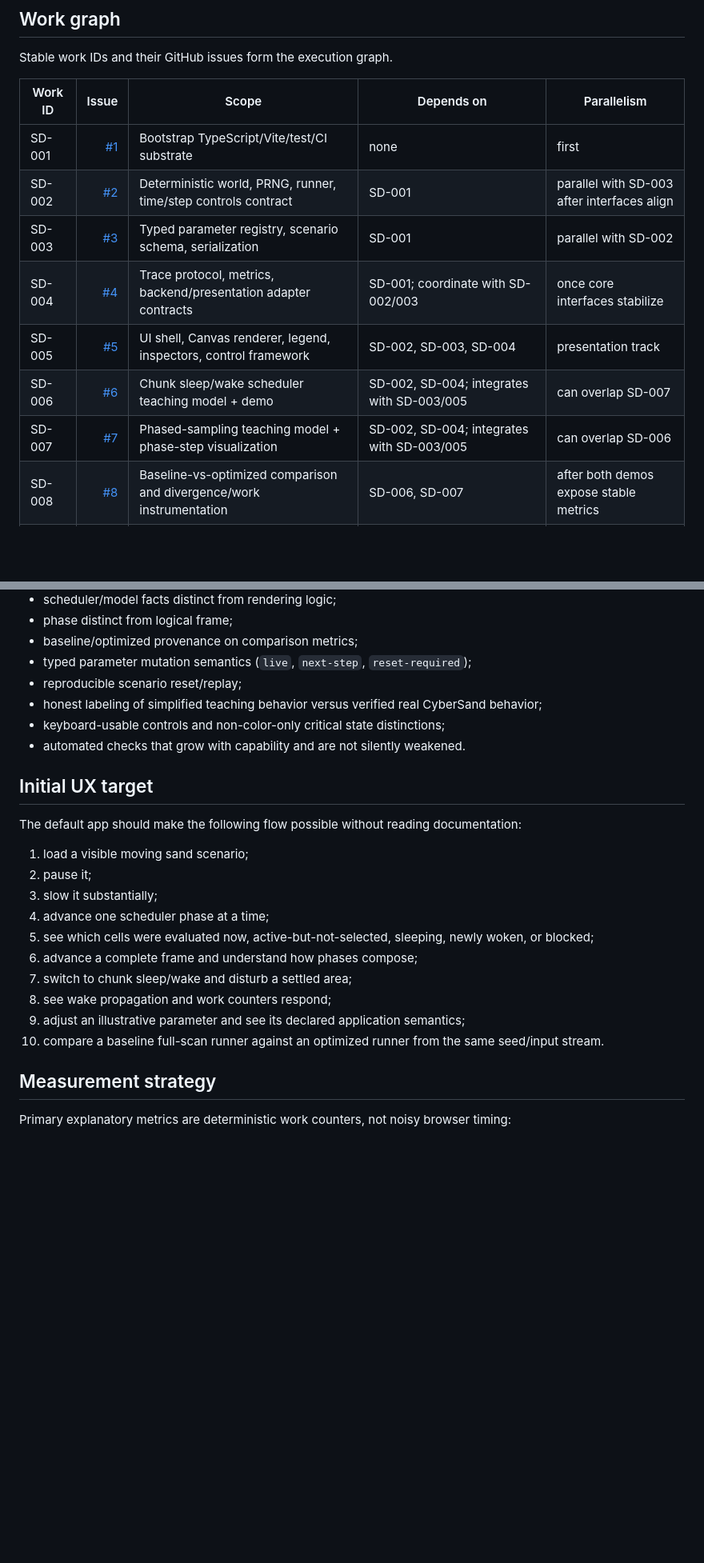
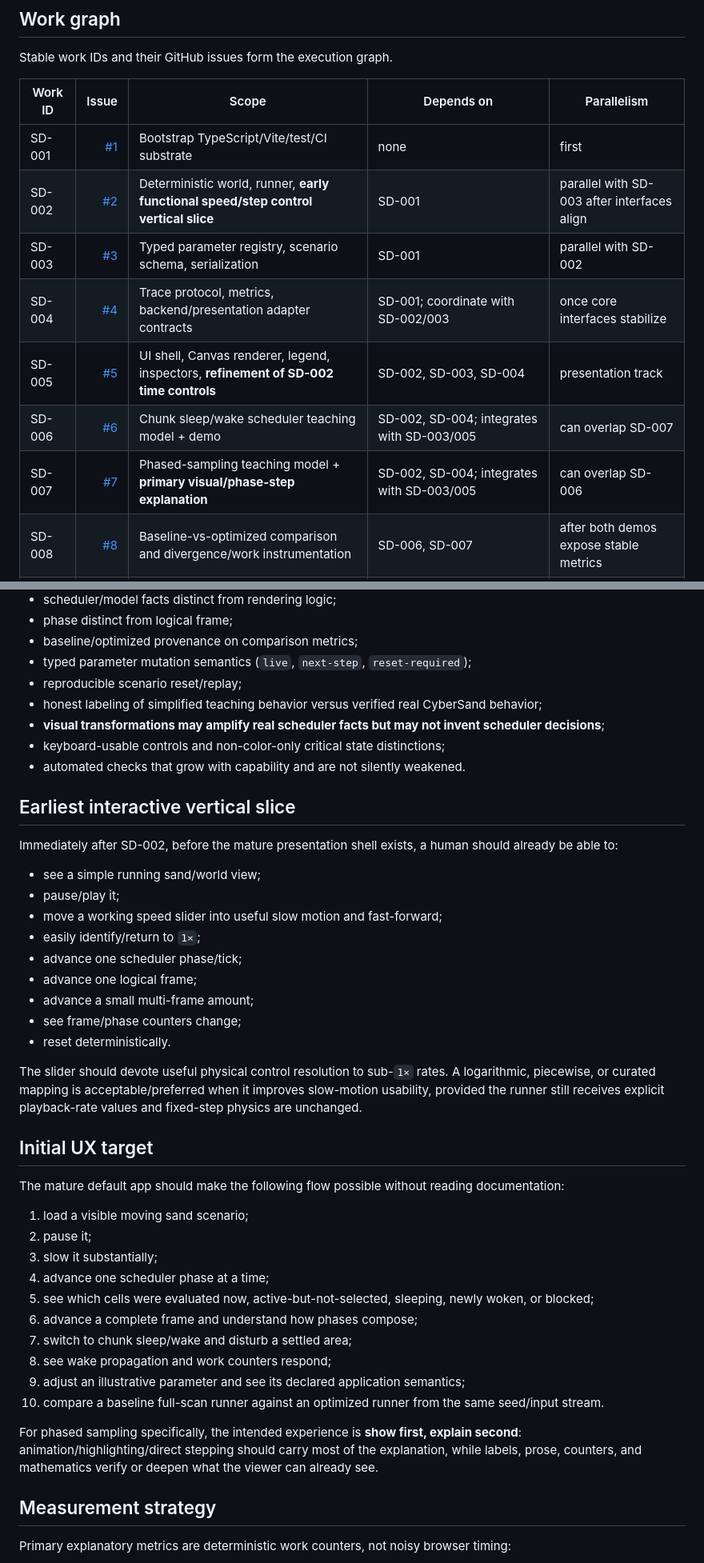
Before and after one commit to techrote/sandimations, a Markdown page: docs/RAG.md, 2 parts joined by grey strips. Shown at 80% size. GitHub-like rendering; blank space fills up the shorter version.

Commit message:
docs: promote early time controls and clarify visual-truthfulness rule

```diff
--- a/docs/RAG.md
+++ b/docs/RAG.md
@@ -46,12 +51,12 @@ Stable work IDs and their GitHub issues form the execution graph.
 | Work ID | Issue | Scope | Depends on | Parallelism |
 |---|---:|---|---|---|
 | SD-001 | [#1](https://github.com/techrote/sandimations/issues/1) | Bootstrap TypeScript/Vite/test/CI substrate | none | first |
-| SD-002 | [#2](https://github.com/techrote/sandimations/issues/2) | Deterministic world, PRNG, runner, time/step controls contract | SD-001 | parallel with SD-003 after interfaces align |
+| SD-002 | [#2](https://github.com/techrote/sandimations/issues/2) | Deterministic world, runner, **early functional speed/step control vertical slice** | SD-001 | parallel with SD-003 after interfaces align |
 | SD-003 | [#3](https://github.com/techrote/sandimations/issues/3) | Typed parameter registry, scenario schema, serialization | SD-001 | parallel with SD-002 |
 | SD-004 | [#4](https://github.com/techrote/sandimations/issues/4) | Trace protocol, metrics, backend/presentation adapter contracts | SD-001; coordinate with SD-002/003 | once core interfaces stabilize |
-| SD-005 | [#5](https://github.com/techrote/sandimations/issues/5) | UI shell, Canvas renderer, legend, inspectors, control framework | SD-002, SD-003, SD-004 | presentation track |
+| SD-005 | [#5](https://github.com/techrote/sandimations/issues/5) | UI shell, Canvas renderer, legend, inspectors, **refinement of SD-002 time controls** | SD-002, SD-003, SD-004 | presentation track |
 | SD-006 | [#6](https://github.com/techrote/sandimations/issues/6) | Chunk sleep/wake scheduler teaching model + demo | SD-002, SD-004; integrates with SD-003/005 | can overlap SD-007 |
-| SD-007 | [#7](https://github.com/techrote/sandimations/issues/7) | Phased-sampling teaching model + phase-step visualization | SD-002, SD-004; integrates with SD-003/005 | can overlap SD-006 |
+| SD-007 | [#7](https://github.com/techrote/sandimations/issues/7) | Phased-sampling teaching model + **primary visual/phase-step explanation** | SD-002, SD-004; integrates with SD-003/005 | can overlap SD-006 |
 | SD-008 | [#8](https://github.com/techrote/sandimations/issues/8) | Baseline-vs-optimized comparison and divergence/work instrumentation | SD-006, SD-007 | after both demos expose stable metrics |
 | SD-009 | [#9](https://github.com/techrote/sandimations/issues/9) | Scenario presets, timeline, shareable URL state, presentation mode | SD-003, SD-005, SD-006, SD-007; comparison scenarios may use SD-008 | after stable scenario/UI contracts |
 | SD-010 | [#10](https://github.com/techrote/sandimations/issues/10) | Accessibility, performance, browser hardening, static deployment | SD-005 through SD-009 | final release hardening |
@@ -81,12 +88,29 @@ Every implementation must preserve:
 - typed parameter mutation semantics (`live`, `next-step`, `reset-required`);
 - reproducible scenario reset/replay;
 - honest labeling of simplified teaching behavior versus verified real CyberSand behavior;
+- **visual transformations may amplify real scheduler facts but may not invent scheduler decisions**;
 - keyboard-usable controls and non-color-only critical state distinctions;
 - automated checks that grow with capability and are not silently weakened.
 
+## Earliest interactive vertical slice
+
+Immediately after SD-002, before the mature presentation shell exists, a human should already be able to:
+
+- see a simple running sand/world view;
+- pause/play it;
+- move a working speed slider into useful slow motion and fast-forward;
+- easily identify/return to `1×`;
+- advance one scheduler phase/tick;
+- advance one logical frame;
+- advance a small multi-frame amount;
+- see frame/phase counters change;
+- reset deterministically.
+
+The slider should devote useful physical control resolution to sub-`1×` rates. A logarithmic, piecewise, or curated mapping is acceptable/preferred when it improves slow-motion usability, provided the runner still receives explicit playback-rate values and fixed-step physics are unchanged.
+
 ## Initial UX target
 
-The default app should make the following flow possible without reading documentation:
+The mature default app should make the following flow possible without reading documentation:
 
 1. load a visible moving sand scenario;
 2. pause it;
@@ -98,6 +122,8 @@ The default app should make the following flow possible without reading document
 8. see wake propagation and work counters respond;
 9. adjust an illustrative parameter and see its declared application semantics;
 10. compare a baseline full-scan runner against an optimized runner from the same seed/input stream.
+
+For phased sampling specifically, the intended experience is **show first, explain second**: animation/highlighting/direct stepping should carry most of the explanation, while labels, prose, counters, and mathematics verify or deepen what the viewer can already see.
 
 ## Measurement strategy
 
```
Also changed, not shown: other parts of docs/RAG.md (+20 -9 lines).
